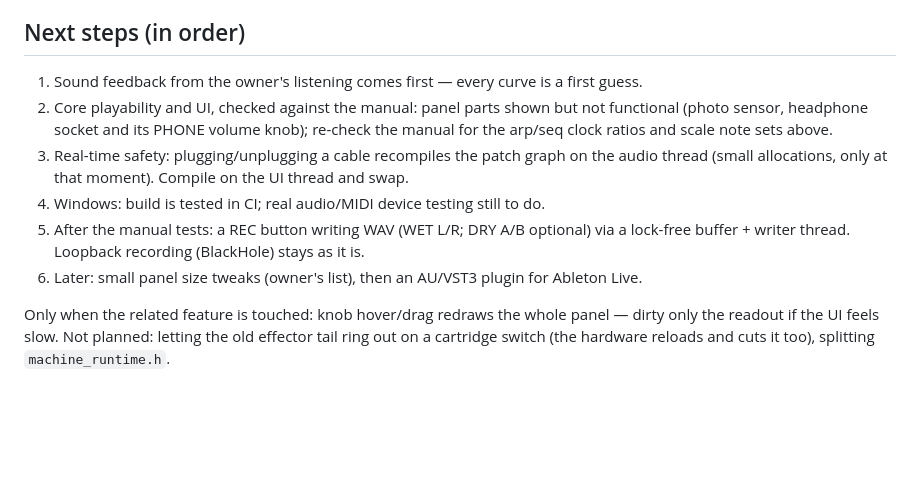
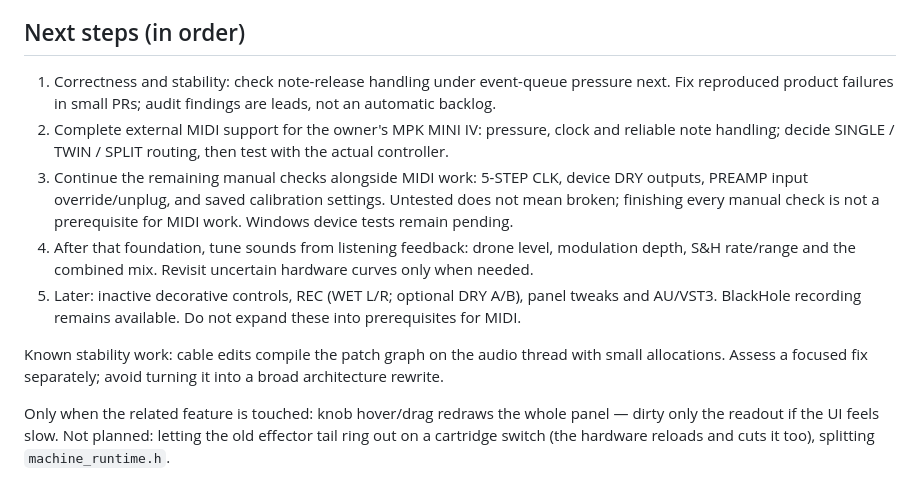
Before and after one commit to deadjoe/lunar24, a Markdown page: design/STATUS.md, the part around one of its changes. GitHub-like rendering; blank space fills up the shorter version.

Commit message:
Align development priorities and record the VCO B manual check

```diff
--- a/design/STATUS.md
+++ b/design/STATUS.md
@@ -59,16 +59,20 @@ the manual, so still guesses: arp/seq clock multiply/divide ratios (not applied
 exact note patterns of the Folk / Japanese / Gamelan / Gypsy / Arabian / Flamenco scales.
 
 ## Next steps (in order)
-1. Sound feedback from the owner's listening comes first — every curve is a first guess.
-2. Core playability and UI, checked against the manual: panel parts shown but not functional (photo sensor,
-   headphone socket and its PHONE volume knob); re-check the manual for the arp/seq clock ratios and scale
-   note sets above.
-3. Real-time safety: plugging/unplugging a cable recompiles the patch graph on the audio
-   thread (small allocations, only at that moment). Compile on the UI thread and swap.
-4. Windows: build is tested in CI; real audio/MIDI device testing still to do.
-5. After the manual tests: a REC button writing WAV (WET L/R; DRY A/B optional) via a
-   lock-free buffer + writer thread. Loopback recording (BlackHole) stays as it is.
-6. Later: small panel size tweaks (owner's list), then an AU/VST3 plugin for Ableton Live.
+1. Correctness and stability: check note-release handling under event-queue pressure next.
+   Fix reproduced product failures in small PRs; audit findings are leads, not an automatic backlog.
+2. Complete external MIDI support for the owner's MPK MINI IV: pressure, clock and reliable note
+   handling; decide SINGLE / TWIN / SPLIT routing, then test with the actual controller.
+3. Continue the remaining manual checks alongside MIDI work: 5-STEP CLK, device DRY outputs,
+   PREAMP input override/unplug, and saved calibration settings. Untested does not mean broken;
+   finishing every manual check is not a prerequisite for MIDI work. Windows device tests remain pending.
+4. After that foundation, tune sounds from listening feedback: drone level, modulation depth,
+   S&H rate/range and the combined mix. Revisit uncertain hardware curves only when needed.
+5. Later: inactive decorative controls, REC (WET L/R; optional DRY A/B), panel tweaks and AU/VST3.
+   BlackHole recording remains available. Do not expand these into prerequisites for MIDI.
+
+Known stability work: cable edits compile the patch graph on the audio thread with small allocations.
+Assess a focused fix separately; avoid turning it into a broad architecture rewrite.
 
 Only when the related feature is touched: knob hover/drag redraws the whole panel — dirty
 only the readout if the UI feels slow. Not planned: letting the old effector tail ring out on a cartridge switch
```
Also changed, not shown: other parts of design/STATUS.md (+1 -1 lines), design/MANUAL_TESTS.md (+1 -1 lines).
